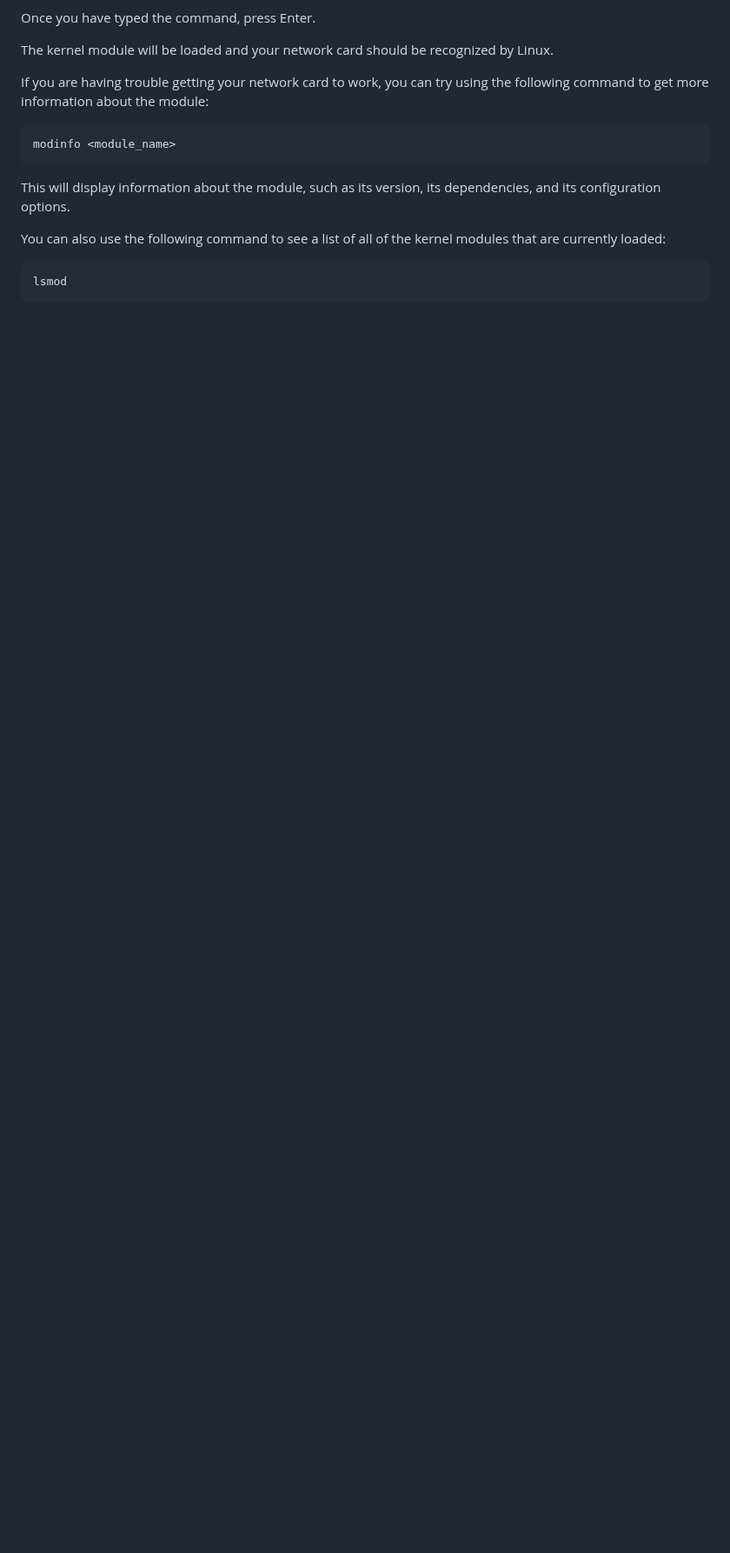
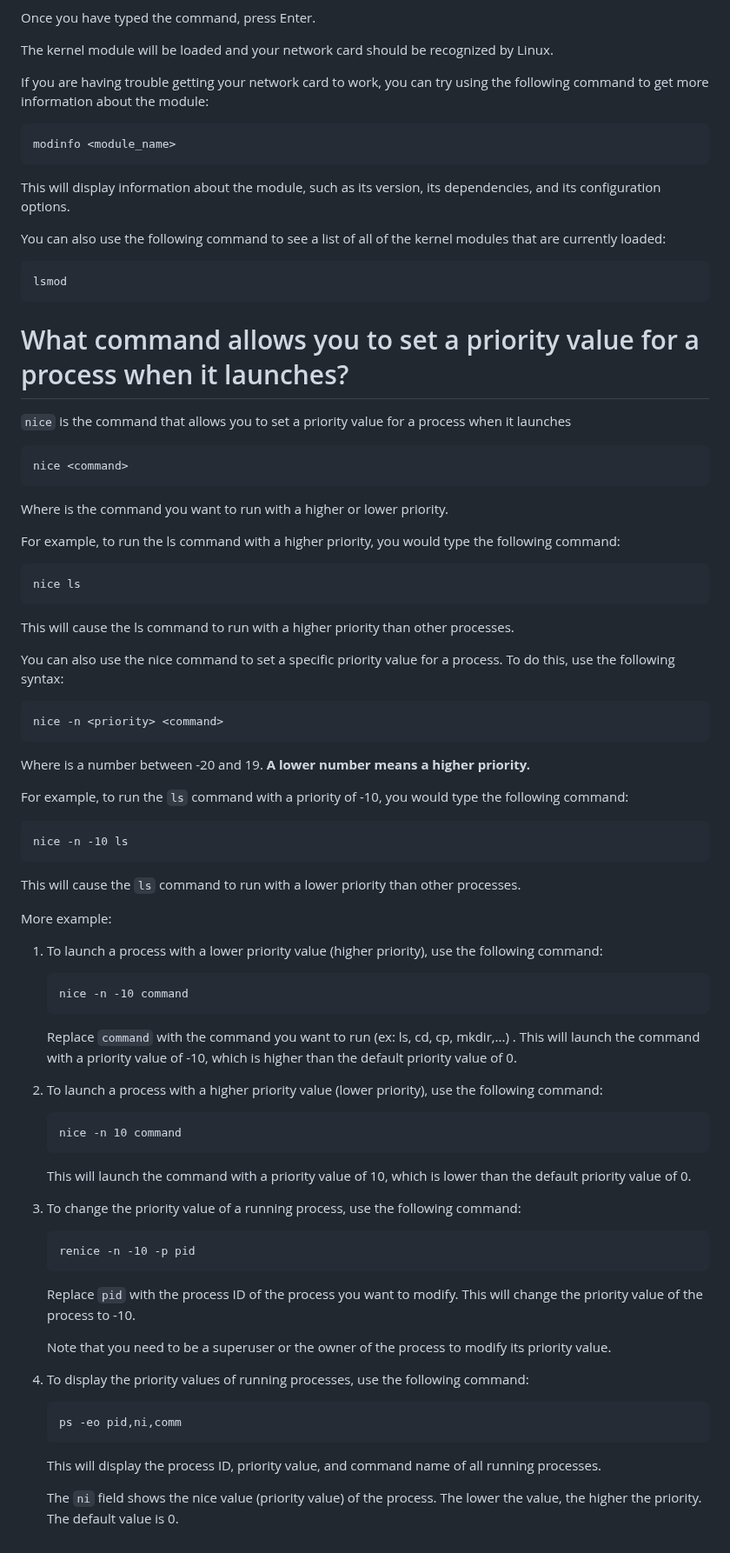
Before and after one commit to phuongvo9/DevOps-Essentials, a Markdown page: LinuxFundamentals/Fundamentals/QuestionsAndAnswers.md, the part around one of its changes. Shown at 87% size. GitHub-like rendering; blank space fills up the shorter version.

Commit message:
update: nice - update priority to launch of the process

````diff
--- a/LinuxFundamentals/Fundamentals/QuestionsAndAnswers.md
+++ b/LinuxFundamentals/Fundamentals/QuestionsAndAnswers.md
@@ -306,3 +306,73 @@ You can also use the following command to see a list of all of the kernel module
 ```
 lsmod
 ```
+# What command allows you to set a priority value for a process when it launches?
+`nice` is the command that allows you to set a priority value for a process when it launches
+
+```
+nice <command>
+```
+
+Where <command> is the command you want to run with a higher or lower priority.
+
+For example, to run the ls command with a higher priority, you would type the following command:
+
+```
+nice ls
+```
+
+This will cause the ls command to run with a higher priority than other processes.
+
+You can also use the nice command to set a specific priority value for a process. To do this, use the following syntax:
+
+```
+nice -n <priority> <command>
+```
+
+Where <priority> is a number between -20 and 19. **A lower number means a higher priority.**
+
+For example, to run the `ls` command with a priority of -10, you would type the following command:
+
+```
+nice -n -10 ls
+```
+
+This will cause the `ls` command to run with a lower priority than other processes.
+
+More example:
+
+1. To launch a process with a lower priority value (higher priority), use the following command:
+
+   ```
+   nice -n -10 command
+   ```
+
+   Replace `command` with the command you want to run (ex: ls, cd, cp, mkdir,...) . This will launch the command with a priority value of -10, which is higher than the default priority value of 0.
+
+2. To launch a process with a higher priority value (lower priority), use the following command:
+
+   ```
+   nice -n 10 command
+   ```
+
+   This will launch the command with a priority value of 10, which is lower than the default priority value of 0.
+
+3. To change the priority value of a running process, use the following command:
+
+   ```
+   renice -n -10 -p pid
+   ```
+
+   Replace `pid` with the process ID of the process you want to modify. This will change the priority value of the process to -10.
+
+   Note that you need to be a superuser or the owner of the process to modify its priority value.
+
+4. To display the priority values of running processes, use the following command:
+
+   ```
+   ps -eo pid,ni,comm
+   ```
+
+   This will display the process ID, priority value, and command name of all running processes.
+
+   The `ni` field shows the nice value (priority value) of the process. The lower the value, the higher the priority. The default value is 0.
````
Also changed, not shown: other parts of LinuxFundamentals/Fundamentals/QuestionsAndAnswers.md (+3 -3 lines).
